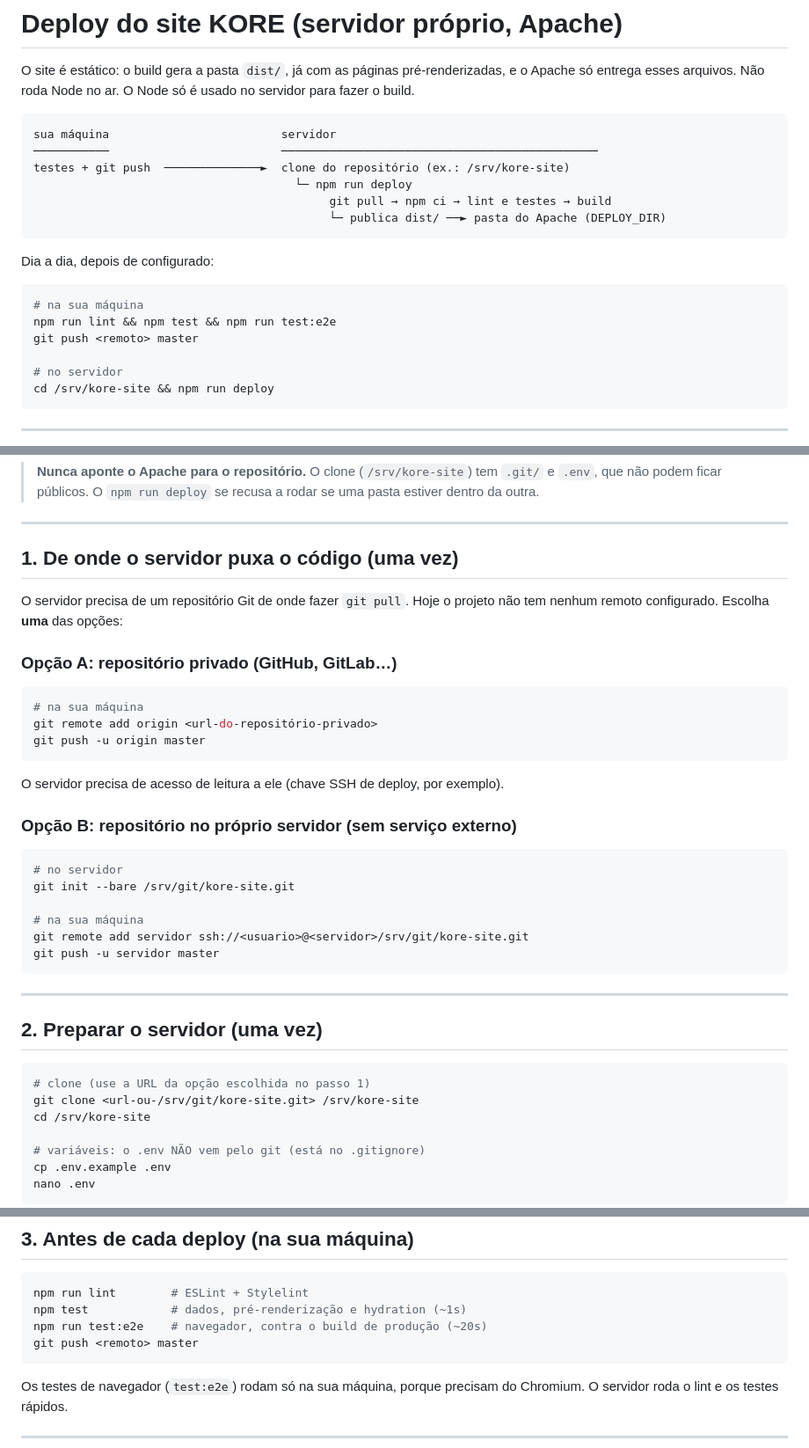
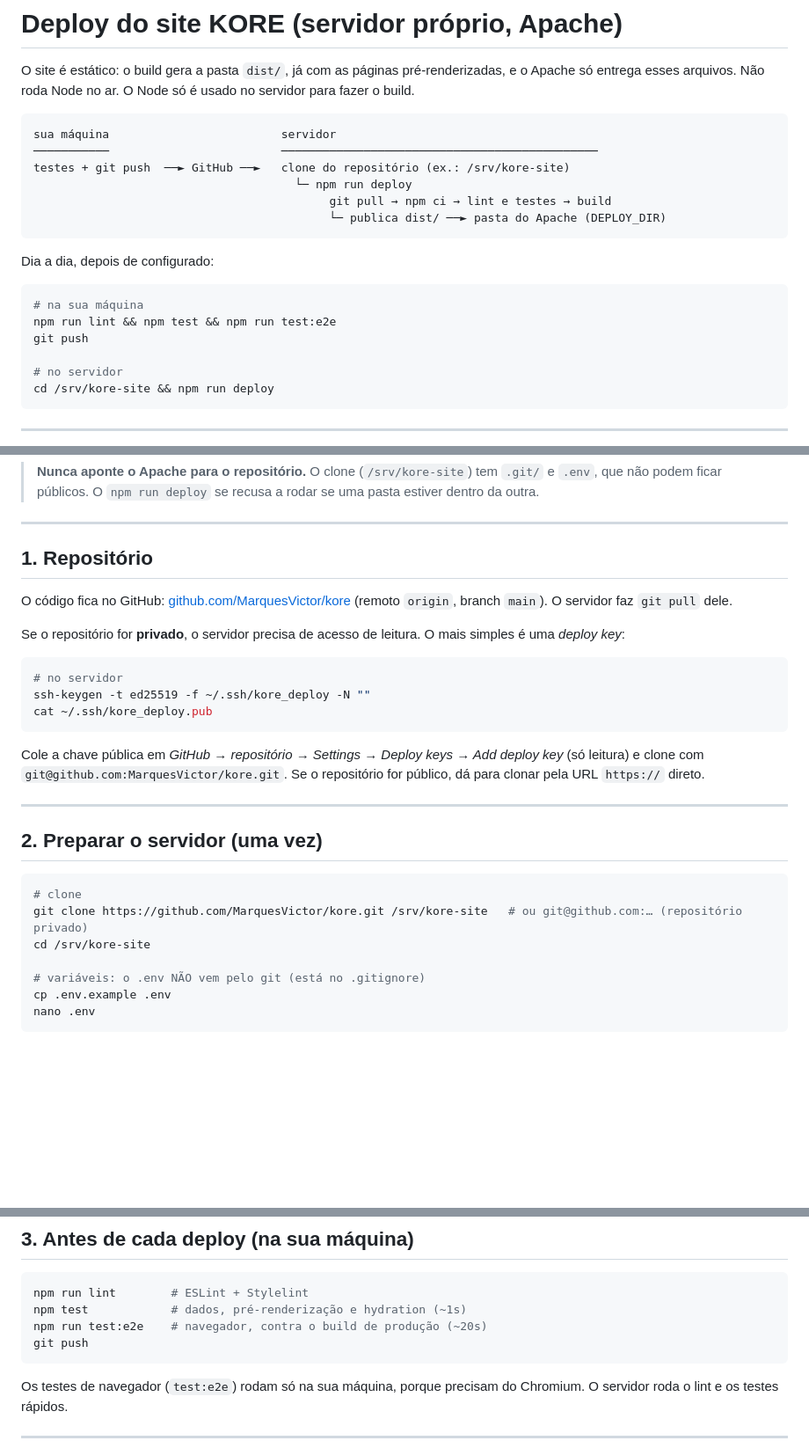
Before and after one commit to MarquesVictor/kore, a Markdown page: docs/deploy.md, 3 parts joined by grey strips. Shown at 88% size. Rendered like a GitHub page; blank space fills up the shorter version.

Commit message:
Guia de deploy aponta para o GitHub e a branch main
Co-Authored-By: Claude Opus 5.5 <noreply@anthropic.com>

````diff
--- a/docs/deploy.md
+++ b/docs/deploy.md
@@ -6,7 +6,7 @@ só entrega esses arquivos. Não roda Node no ar. O Node só é usado no servido
 ```
 sua máquina                         servidor
 ───────────                         ──────────────────────────────────────────────
-testes + git push  ──────────────►  clone do repositório (ex.: /srv/kore-site)
+testes + git push  ──► GitHub ──►   clone do repositório (ex.: /srv/kore-site)
                                       └─ npm run deploy
                                            git pull → npm ci → lint e testes → build
                                            └─ publica dist/ ──► pasta do Apache (DEPLOY_DIR)
@@ -17,7 +17,7 @@ Dia a dia, depois de configurado:
 ```bash
 # na sua máquina
 npm run lint && npm test && npm run test:e2e
-git push <remoto> master
+git push
 
 # no servidor
 cd /srv/kore-site && npm run deploy
@@ -59,39 +59,31 @@ cd /srv/kore-site && npm run deploy
 
 ---
 
-## 1. De onde o servidor puxa o código (uma vez)
+## 1. Repositório
 
-O servidor precisa de um repositório Git de onde fazer `git pull`. Hoje o projeto não tem
-nenhum remoto configurado. Escolha **uma** das opções:
+O código fica no GitHub: [github.com/MarquesVictor/kore](https://github.com/MarquesVictor/kore)
+(remoto `origin`, branch `main`). O servidor faz `git pull` dele.
 
-### Opção A: repositório privado (GitHub, GitLab…)
-
-```bash
-# na sua máquina
-git remote add origin <url-do-repositório-privado>
-git push -u origin master
-```
-
-O servidor precisa de acesso de leitura a ele (chave SSH de deploy, por exemplo).
-
-### Opção B: repositório no próprio servidor (sem serviço externo)
+Se o repositório for **privado**, o servidor precisa de acesso de leitura. O mais simples é uma
+*deploy key*:
 
 ```bash
 # no servidor
-git init --bare /srv/git/kore-site.git
+ssh-keygen -t ed25519 -f ~/.ssh/kore_deploy -N ""
+cat ~/.ssh/kore_deploy.pub
+```
 
-# na sua máquina
-git remote add servidor ssh://<usuario>@<servidor>/srv/git/kore-site.git
-git push -u servidor master
-```
+Cole a chave pública em *GitHub → repositório → Settings → Deploy keys → Add deploy key*
+(só leitura) e clone com `git@github.com:MarquesVictor/kore.git`. Se o repositório for público,
+dá para clonar pela URL `https://` direto.
 
 ---
 
 ## 2. Preparar o servidor (uma vez)
 
 ```bash
-# clone (use a URL da opção escolhida no passo 1)
-git clone <url-ou-/srv/git/kore-site.git> /srv/kore-site
+# clone
+git clone https://github.com/MarquesVictor/kore.git /srv/kore-site   # ou git@github.com:… (repositório privado)
 cd /srv/kore-site
 
 # variáveis: o .env NÃO vem pelo git (está no .gitignore)
@@ -129,7 +121,7 @@ Mudou uma variável? Rode o deploy de novo.
 npm run lint        # ESLint + Stylelint
 npm test            # dados, pré-renderização e hydration (~1s)
 npm run test:e2e    # navegador, contra o build de produção (~20s)
-git push <remoto> master
+git push
 ```
 
 Os testes de navegador (`test:e2e`) rodam só na sua máquina, porque precisam do Chromium.
````
Also changed, not shown: other parts of docs/deploy.md (+2 -2 lines).
